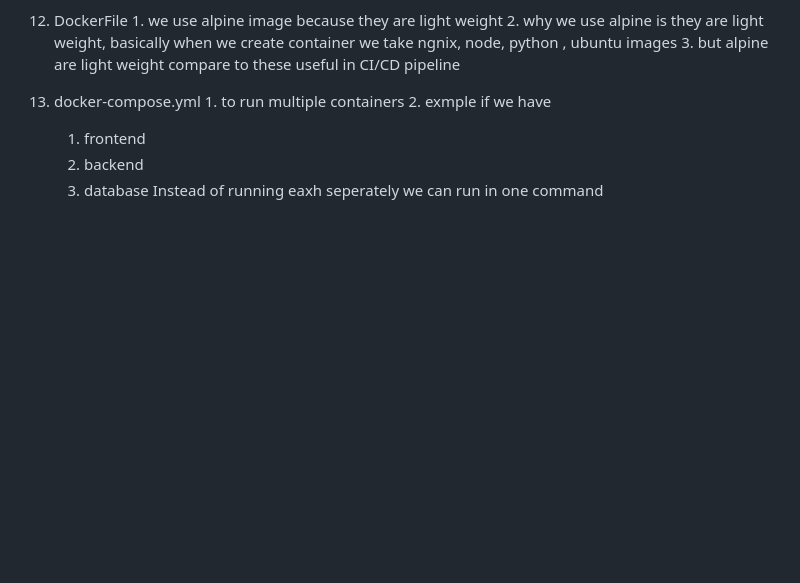
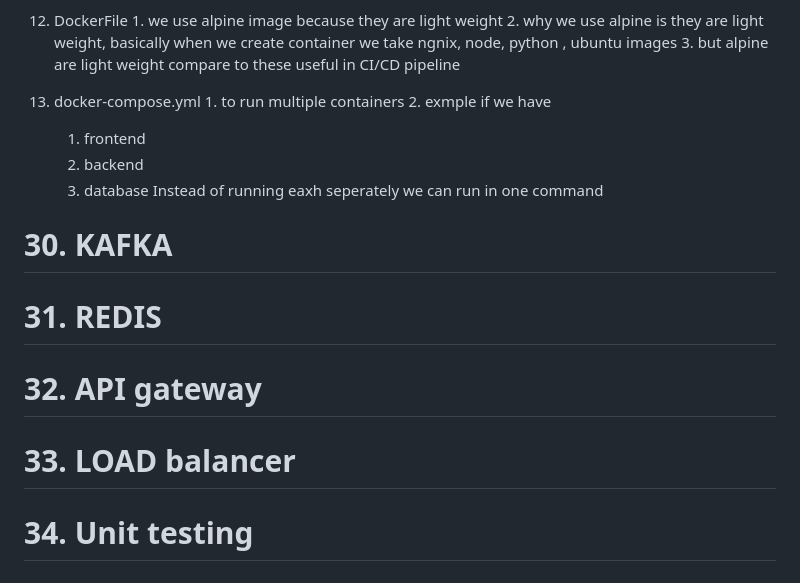
Before and after one commit to oknizam/node_with_sql, a Markdown page: Readme.md, the part around the change. GitHub-like rendering; blank space fills up the shorter version.

Commit message:
New docs adde

```diff
--- a/Readme.md
+++ b/Readme.md
@@ -548,3 +548,16 @@ code -> "A1"+ 1byte
       2. backend
       3. database
       Instead of running eaxh seperately we can run in one command
+
+
+
+
+# 30. KAFKA
+
+# 31. REDIS
+
+# 32. API gateway
+
+# 33. LOAD balancer
+
+# 34. Unit testing
```
